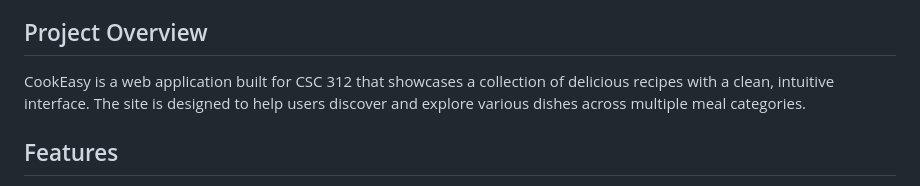
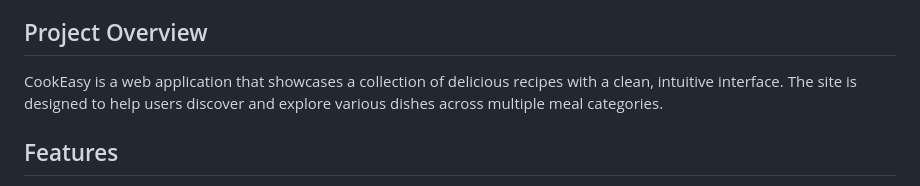
Before and after one commit to toggle-dev0/cookeasy, a Markdown page: README.md, the part around the change. Rendered like a GitHub page.

Commit message:
Simplify project overview description
Removed redundant wording in project overview.

```diff
--- a/README.md
+++ b/README.md
@@ -4,7 +4,7 @@ A modern, user-friendly recipe website that makes cooking simple and accessible
 
 ## Project Overview
 
-CookEasy is a web application built for CSC 312 that showcases a collection of delicious recipes with a clean, intuitive interface. The site is designed to help users discover and explore various dishes across multiple meal categories.
+CookEasy is a web application that showcases a collection of delicious recipes with a clean, intuitive interface. The site is designed to help users discover and explore various dishes across multiple meal categories.
 
 ## Features
 
```
